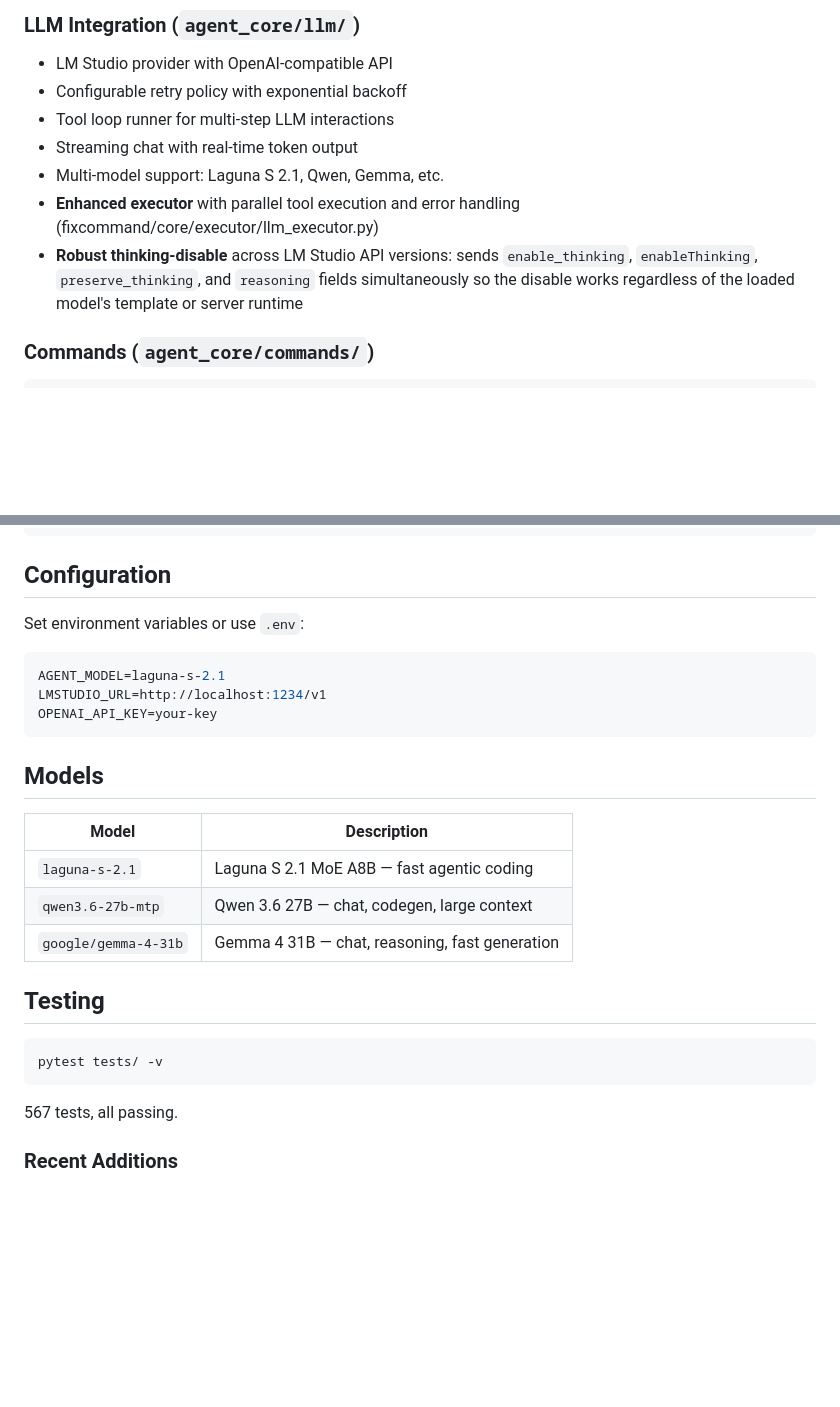
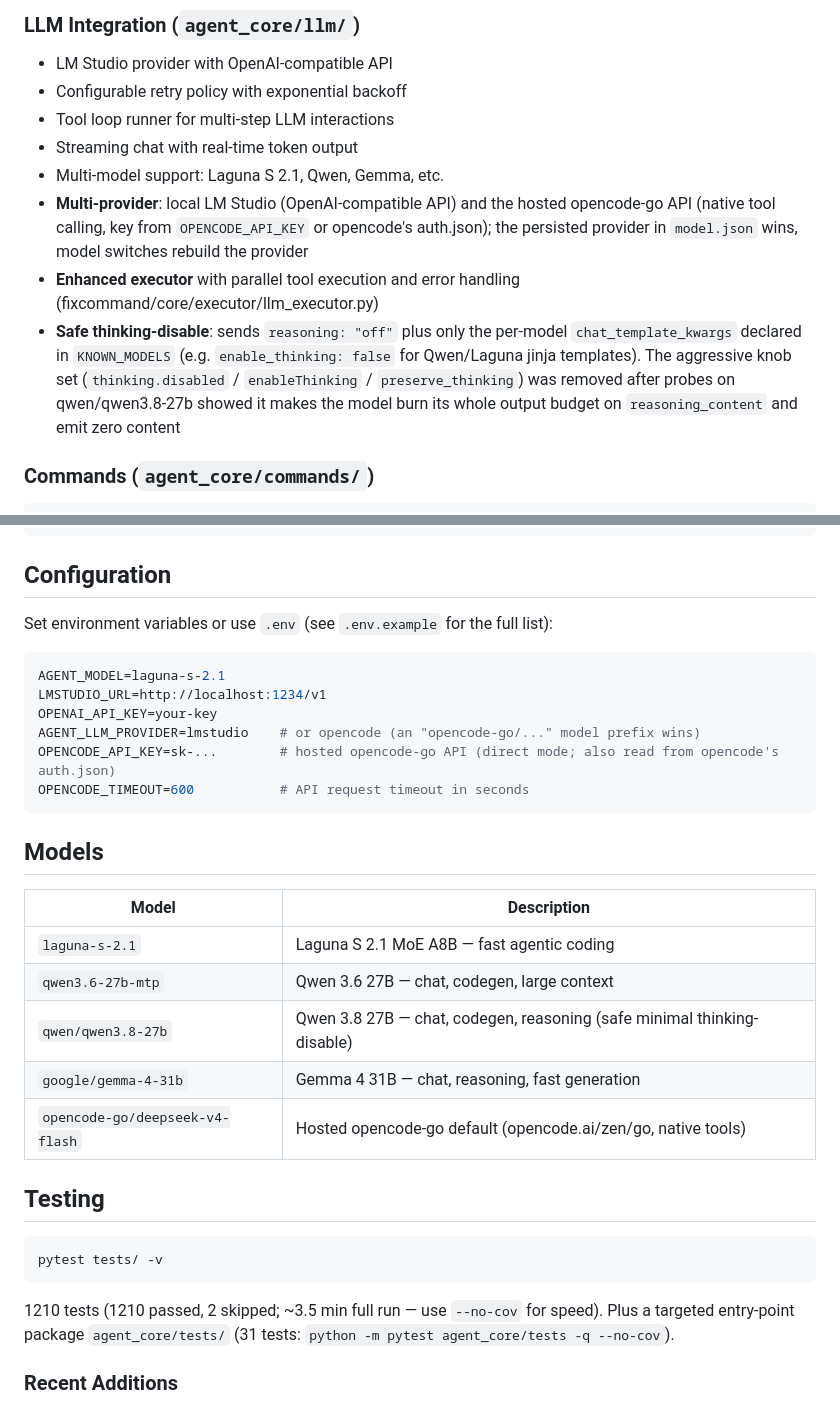
Before and after one commit to holgerkpedersen/Agent1, a Markdown page: README.md, 2 parts joined by grey strips. Rendered like a GitHub page; blank space fills up the shorter version.

````diff
--- a/README.md
+++ b/README.md
@@ -17,8 +17,9 @@ Python AI agent framework with LLM integration, tool execution, workspace manage
 - Tool loop runner for multi-step LLM interactions
 - Streaming chat with real-time token output
 - Multi-model support: Laguna S 2.1, Qwen, Gemma, etc.
+- **Multi-provider**: local LM Studio (OpenAI-compatible API) and the hosted opencode-go API (native tool calling, key from `OPENCODE_API_KEY` or opencode's auth.json); the persisted provider in `model.json` wins, model switches rebuild the provider
 - **Enhanced executor** with parallel tool execution and error handling (fixcommand/core/executor/llm_executor.py)
-- **Robust thinking-disable** across LM Studio API versions: sends `enable_thinking`, `enableThinking`, `preserve_thinking`, and `reasoning` fields simultaneously so the disable works regardless of the loaded model's template or server runtime
+- **Safe thinking-disable**: sends `reasoning: "off"` plus only the per-model `chat_template_kwargs` declared in `KNOWN_MODELS` (e.g. `enable_thinking: false` for Qwen/Laguna jinja templates). The aggressive knob set (`thinking.disabled` / `enableThinking` / `preserve_thinking`) was removed after probes on qwen/qwen3.8-27b showed it makes the model burn its whole output budget on `reasoning_content` and emit zero content
 
 ### Commands (`agent_core/commands/`)
 ```
@@ -233,11 +254,14 @@ Agent1/
 
 ## Configuration
 
-Set environment variables or use `.env`:
+Set environment variables or use `.env` (see `.env.example` for the full list):
 ```env
 AGENT_MODEL=laguna-s-2.1
 LMSTUDIO_URL=http://localhost:1234/v1
 OPENAI_API_KEY=your-key
+AGENT_LLM_PROVIDER=lmstudio    # or opencode (an "opencode-go/..." model prefix wins)
+OPENCODE_API_KEY=sk-...        # hosted opencode-go API (direct mode; also read from opencode's auth.json)
+OPENCODE_TIMEOUT=600           # API request timeout in seconds
 ```
 
 ## Models
@@ -246,14 +270,18 @@ OPENAI_API_KEY=your-key
 |---|---|
 | `laguna-s-2.1` | Laguna S 2.1 MoE A8B — fast agentic coding |
 | `qwen3.6-27b-mtp` | Qwen 3.6 27B — chat, codegen, large context |
+| `qwen/qwen3.8-27b` | Qwen 3.8 27B — chat, codegen, reasoning (safe minimal thinking-disable) |
 | `google/gemma-4-31b` | Gemma 4 31B — chat, reasoning, fast generation |
+| `opencode-go/deepseek-v4-flash` | Hosted opencode-go default (opencode.ai/zen/go, native tools) |
 
 ## Testing
 
 ```bash
 pytest tests/ -v
 ```
-567 tests, all passing.
+1210 tests (1210 passed, 2 skipped; ~3.5 min full run — use `--no-cov` for speed).
+Plus a targeted entry-point package `agent_core/tests/` (31 tests:
+`python -m pytest agent_core/tests -q --no-cov`).
 
 ### Recent Additions
 - **Stdlib shadowing protection**: three-layer defense across workflow prompts, analysis verification, and implement file generation. Detects directory names that shadow stdlib modules (`logging/`, `json/`, `types/`, `config/`), warns the LLM to avoid them, flags violations in verification reports, and auto-redirects shadowed paths to safe alternatives.
````
Also changed, not shown: other parts of README.md (+22 -2 lines), AGENTS.md (+35 -17 lines), CHANGES.md (+6 -0 lines).
